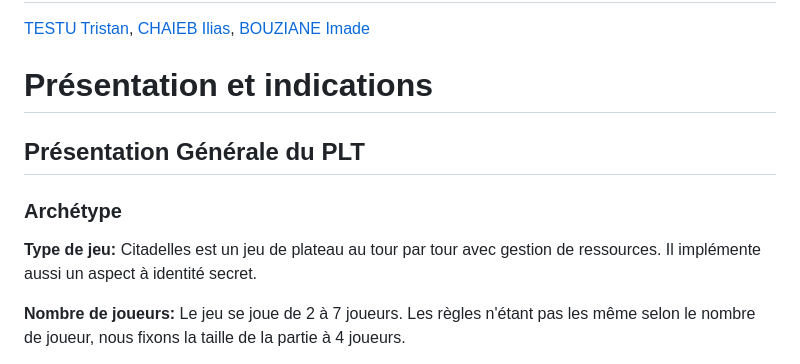
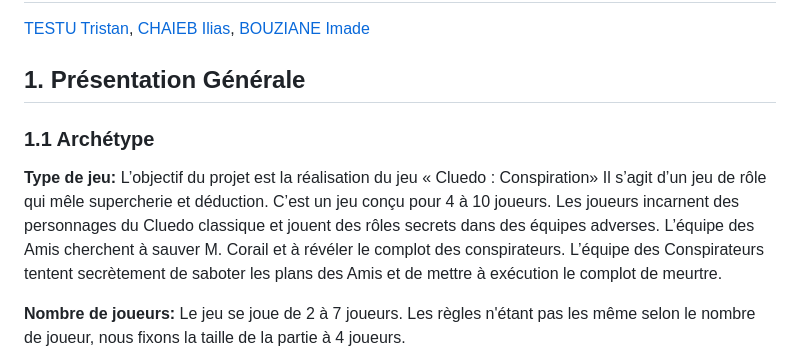
Before and after one commit to ImadeBouziane/PLT, a Markdown page: rapport/Rapport.md, the part around the change. Rendered like a GitHub page.

```diff
--- a/rapport/Rapport.md
+++ b/rapport/Rapport.md
@@ -2,13 +2,12 @@
 
 [TESTU Tristan](https://github.com/TestuTristan), [CHAIEB Ilias](https://github.com/Ilias1313), [BOUZIANE Imade](https://github.com/ImadeBouziane)
 
-# Présentation et indications
+## 1. Présentation Générale
 
-## Présentation Générale du PLT
+### 1.1 Archétype
 
-### Archétype
 **Type de jeu:**
-Citadelles est un jeu de plateau au tour par tour avec gestion de ressources. Il implémente aussi un aspect à identité secret.
+L’objectif du projet est la réalisation du jeu « Cluedo : Conspiration» Il s’agit d’un jeu de rôle  qui mêle supercherie et déduction. C’est un jeu conçu pour 4 à 10 joueurs. Les joueurs incarnent des personnages du Cluedo classique et jouent des rôles secrets dans des équipes adverses. L’équipe des Amis cherchent à sauver M. Corail et à révéler le complot des conspirateurs. L’équipe des Conspirateurs tentent secrètement de saboter les plans des Amis et de mettre à exécution le complot de meurtre.
 
 **Nombre de joueurs:**
 Le jeu se joue de 2 à 7 joueurs. Les règles n'étant pas les même selon le nombre de joueur, nous fixons la taille de la partie à 4 joueurs.
```
